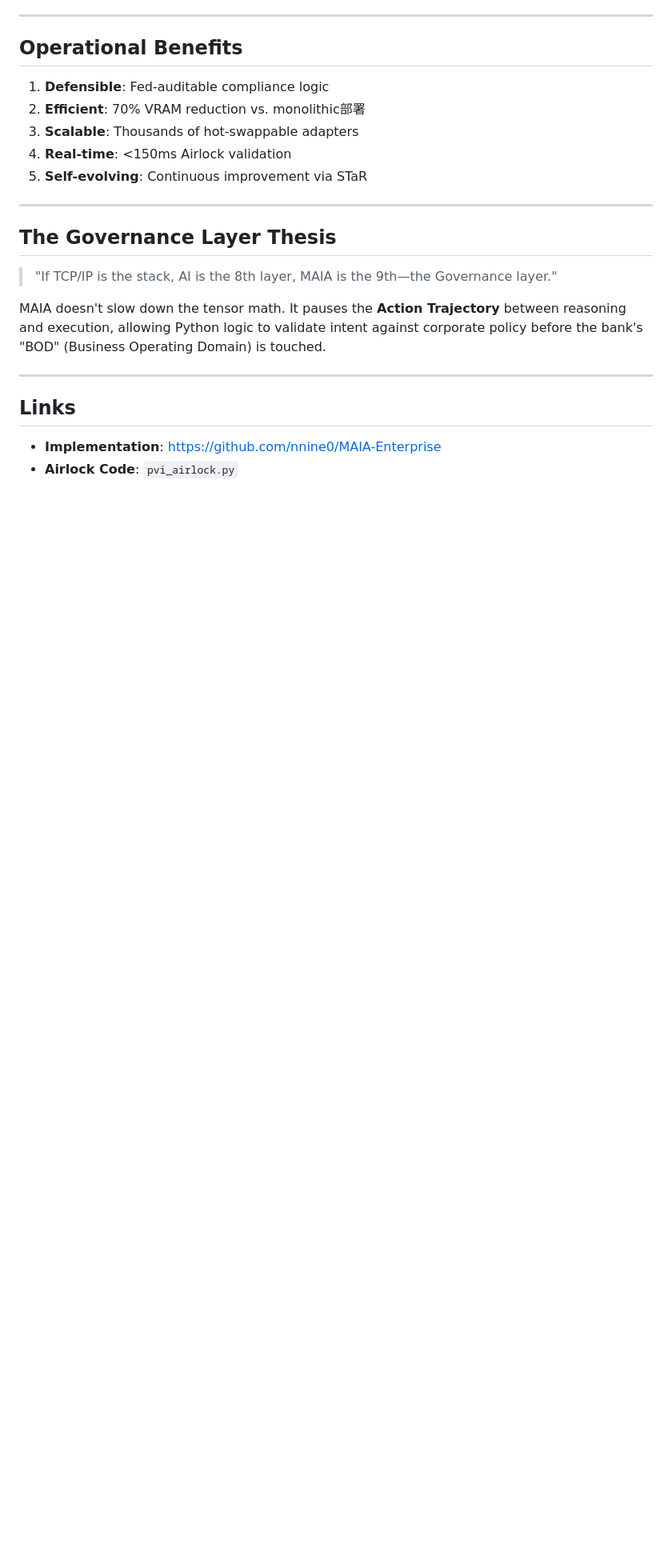
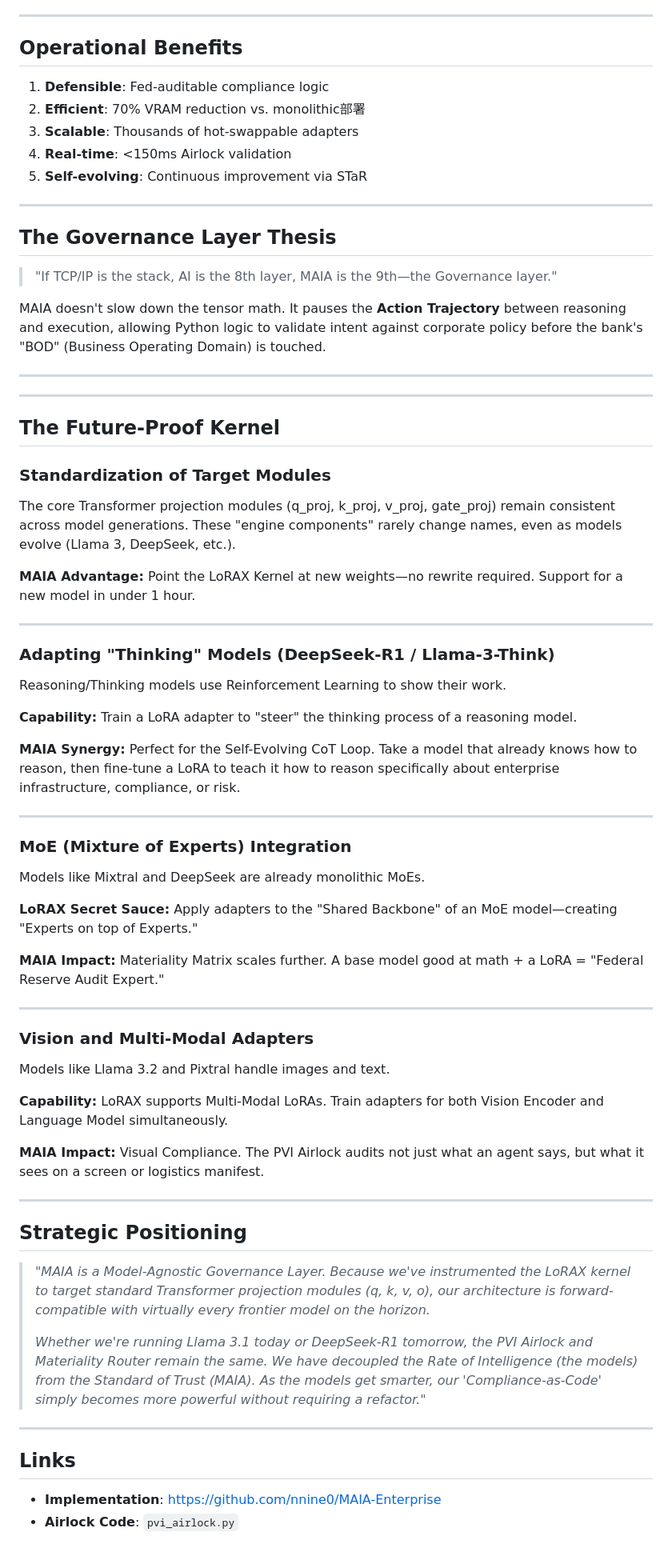
Before and after one commit to nnine0/MAIA-Enterprise, a Markdown page: STANDARD.md, the part around the change. Shown at 80% size. GitHub-like rendering; blank space fills up the shorter version.

Commit message:
Add Future-Proof Kernel section with model-agnostic positioning

```diff
--- a/STANDARD.md
+++ b/STANDARD.md
@@ -113,6 +113,56 @@ MAIA doesn't slow down the tensor math. It pauses the **Action Trajectory** betw
 
 ---
 
+---
+
+## The Future-Proof Kernel
+
+### Standardization of Target Modules
+
+The core Transformer projection modules (q_proj, k_proj, v_proj, gate_proj) remain consistent across model generations. These "engine components" rarely change names, even as models evolve (Llama 3, DeepSeek, etc.).
+
+**MAIA Advantage:** Point the LoRAX Kernel at new weights—no rewrite required. Support for a new model in under 1 hour.
+
+---
+
+### Adapting "Thinking" Models (DeepSeek-R1 / Llama-3-Think)
+
+Reasoning/Thinking models use Reinforcement Learning to show their work.
+
+**Capability:** Train a LoRA adapter to "steer" the thinking process of a reasoning model.
+
+**MAIA Synergy:** Perfect for the Self-Evolving CoT Loop. Take a model that already knows how to reason, then fine-tune a LoRA to teach it how to reason specifically about enterprise infrastructure, compliance, or risk.
+
+---
+
+### MoE (Mixture of Experts) Integration
+
+Models like Mixtral and DeepSeek are already monolithic MoEs.
+
+**LoRAX Secret Sauce:** Apply adapters to the "Shared Backbone" of an MoE model—creating "Experts on top of Experts."
+
+**MAIA Impact:** Materiality Matrix scales further. A base model good at math + a LoRA = "Federal Reserve Audit Expert."
+
+---
+
+### Vision and Multi-Modal Adapters
+
+Models like Llama 3.2 and Pixtral handle images and text.
+
+**Capability:** LoRAX supports Multi-Modal LoRAs. Train adapters for both Vision Encoder and Language Model simultaneously.
+
+**MAIA Impact:** Visual Compliance. The PVI Airlock audits not just what an agent says, but what it sees on a screen or logistics manifest.
+
+---
+
+## Strategic Positioning
+
+> *"MAIA is a Model-Agnostic Governance Layer. Because we've instrumented the LoRAX kernel to target standard Transformer projection modules (q, k, v, o), our architecture is forward-compatible with virtually every frontier model on the horizon.*
+>
+> *Whether we're running Llama 3.1 today or DeepSeek-R1 tomorrow, the PVI Airlock and Materiality Router remain the same. We have decoupled the Rate of Intelligence (the models) from the Standard of Trust (MAIA). As the models get smarter, our 'Compliance-as-Code' simply becomes more powerful without requiring a refactor."*
+
+---
+
 ## Links
 
 - **Implementation**: https://github.com/nnine0/MAIA-Enterprise
```
